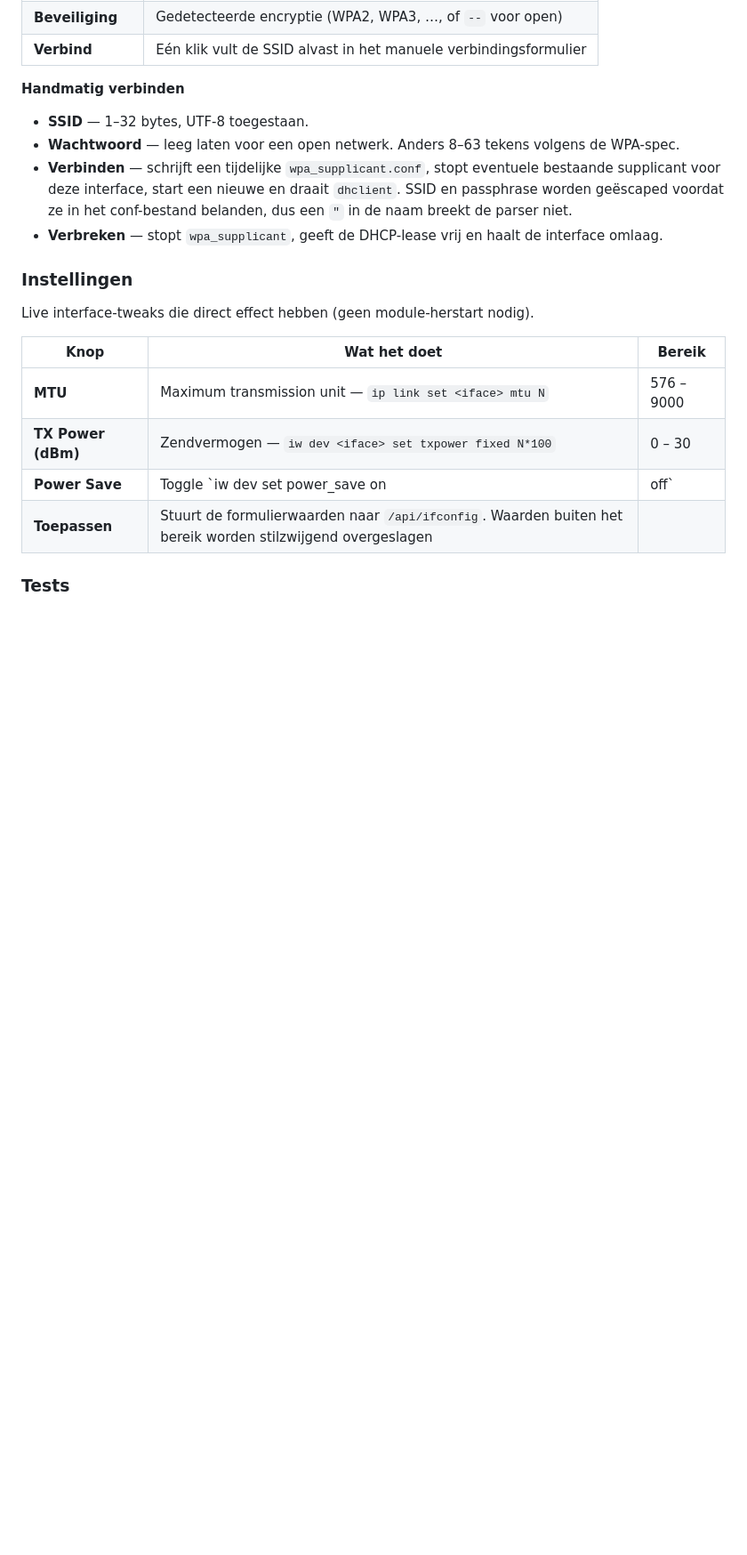
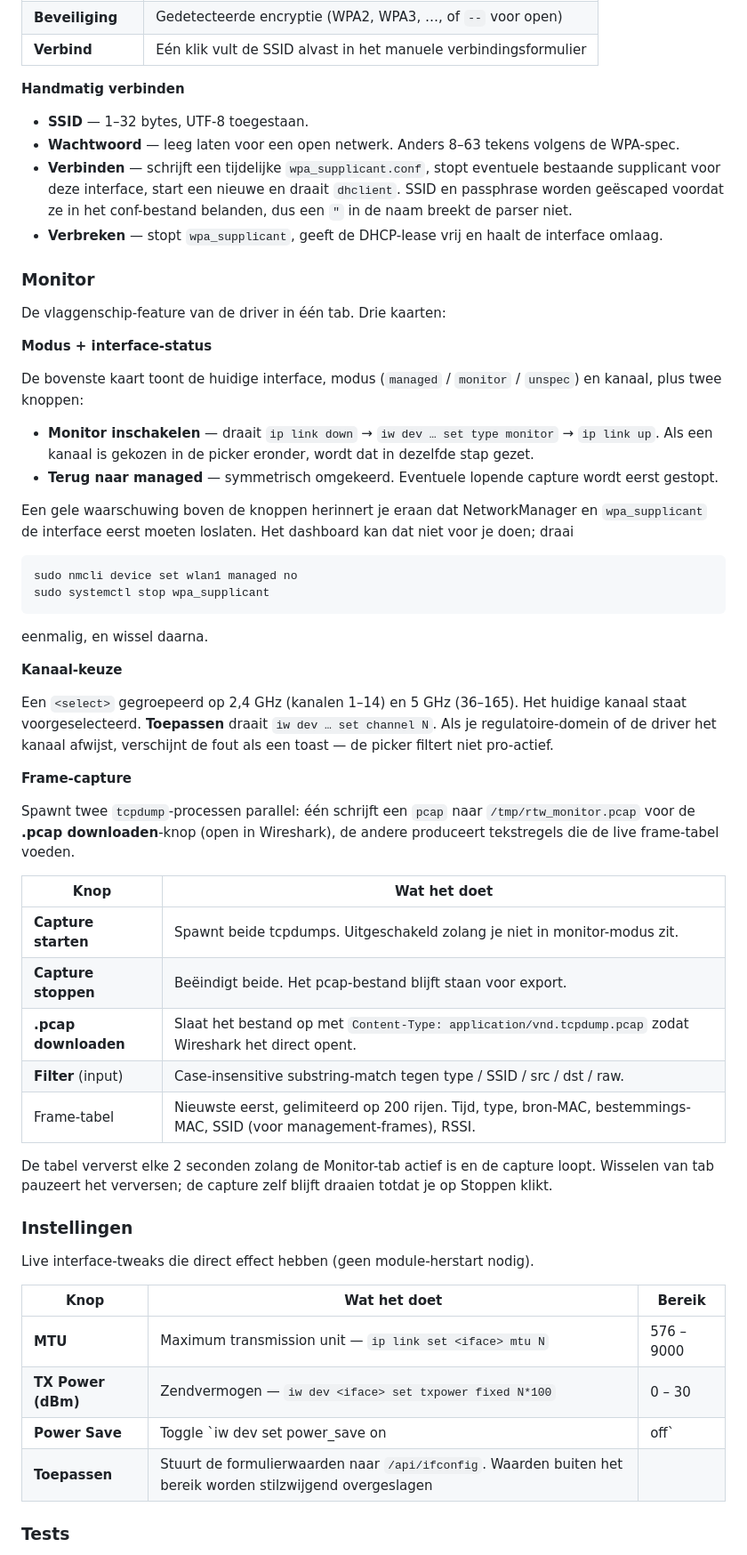
Before and after one commit to 74Thirsty/rtl8852au-dwa1850, a Markdown page: docs/dashboard.nl.md, the part around one of its changes. Shown at 89% size. Drawn GitHub-style; blank space fills up the shorter version.

````diff
--- a/docs/dashboard.nl.md
+++ b/docs/dashboard.nl.md
@@ -134,6 +135,59 @@ kanalen`.
   breekt de parser niet.
 - **Verbreken** — stopt `wpa_supplicant`, geeft de DHCP-lease vrij en
   haalt de interface omlaag.
+
+### Monitor
+
+De vlaggenschip-feature van de driver in één tab. Drie kaarten:
+
+**Modus + interface-status**
+
+De bovenste kaart toont de huidige interface, modus (`managed` /
+`monitor` / `unspec`) en kanaal, plus twee knoppen:
+
+- **Monitor inschakelen** — draait `ip link down` → `iw dev … set
+  type monitor` → `ip link up`. Als een kanaal is gekozen in de
+  picker eronder, wordt dat in dezelfde stap gezet.
+- **Terug naar managed** — symmetrisch omgekeerd. Eventuele
+  lopende capture wordt eerst gestopt.
+
+Een gele waarschuwing boven de knoppen herinnert je eraan dat
+NetworkManager en `wpa_supplicant` de interface eerst moeten
+loslaten. Het dashboard kan dat niet voor je doen; draai
+
+```bash
+sudo nmcli device set wlan1 managed no
+sudo systemctl stop wpa_supplicant
+```
+
+eenmalig, en wissel daarna.
+
+**Kanaal-keuze**
+
+Een `<select>` gegroepeerd op 2,4 GHz (kanalen 1–14) en 5 GHz
+(36–165). Het huidige kanaal staat voorgeselecteerd. **Toepassen**
+draait `iw dev … set channel N`. Als je regulatoire-domein of de
+driver het kanaal afwijst, verschijnt de fout als een toast — de
+picker filtert niet pro-actief.
+
+**Frame-capture**
+
+Spawnt twee `tcpdump`-processen parallel: één schrijft een `pcap`
+naar `/tmp/rtw_monitor.pcap` voor de **.pcap downloaden**-knop
+(open in Wireshark), de andere produceert tekstregels die de live
+frame-tabel voeden.
+
+| Knop                  | Wat het doet                                                  |
+|-----------------------|---------------------------------------------------------------|
+| **Capture starten**   | Spawnt beide tcpdumps. Uitgeschakeld zolang je niet in monitor-modus zit. |
+| **Capture stoppen**   | Beëindigt beide. Het pcap-bestand blijft staan voor export.   |
+| **.pcap downloaden**  | Slaat het bestand op met `Content-Type: application/vnd.tcpdump.pcap` zodat Wireshark het direct opent. |
+| **Filter** (input)    | Case-insensitive substring-match tegen type / SSID / src / dst / raw. |
+| Frame-tabel           | Nieuwste eerst, gelimiteerd op 200 rijen. Tijd, type, bron-MAC, bestemmings-MAC, SSID (voor management-frames), RSSI. |
+
+De tabel ververst elke 2 seconden zolang de Monitor-tab actief is
+en de capture loopt. Wisselen van tab pauzeert het verversen; de
+capture zelf blijft draaien totdat je op Stoppen klikt.
 
 ### Instellingen
 
````
Also changed, not shown: other parts of docs/dashboard.nl.md (+1 -0 lines), docs/dashboard.md (+54 -0 lines).
